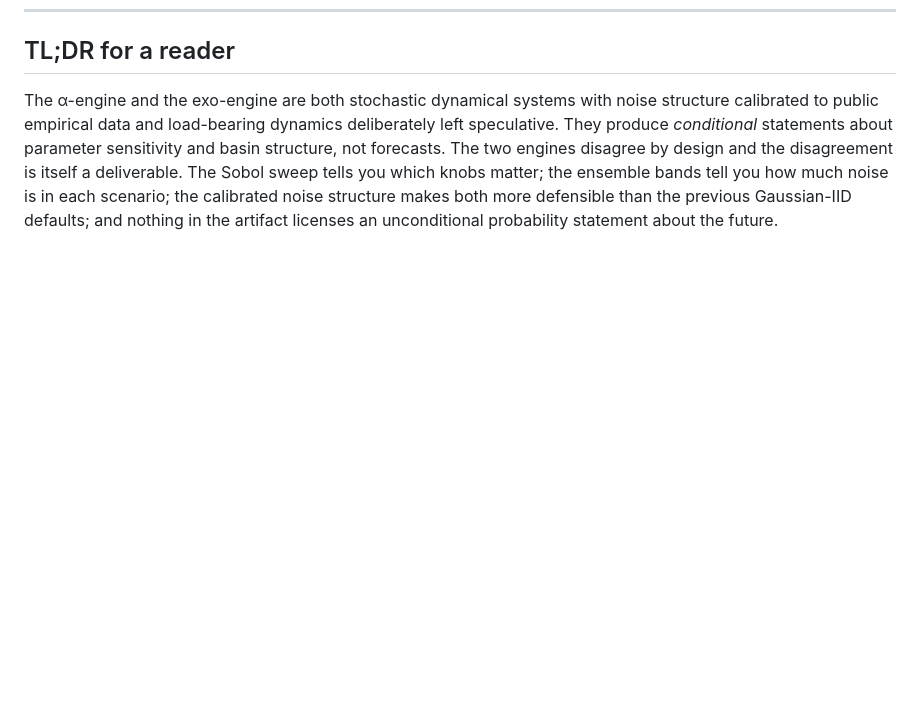
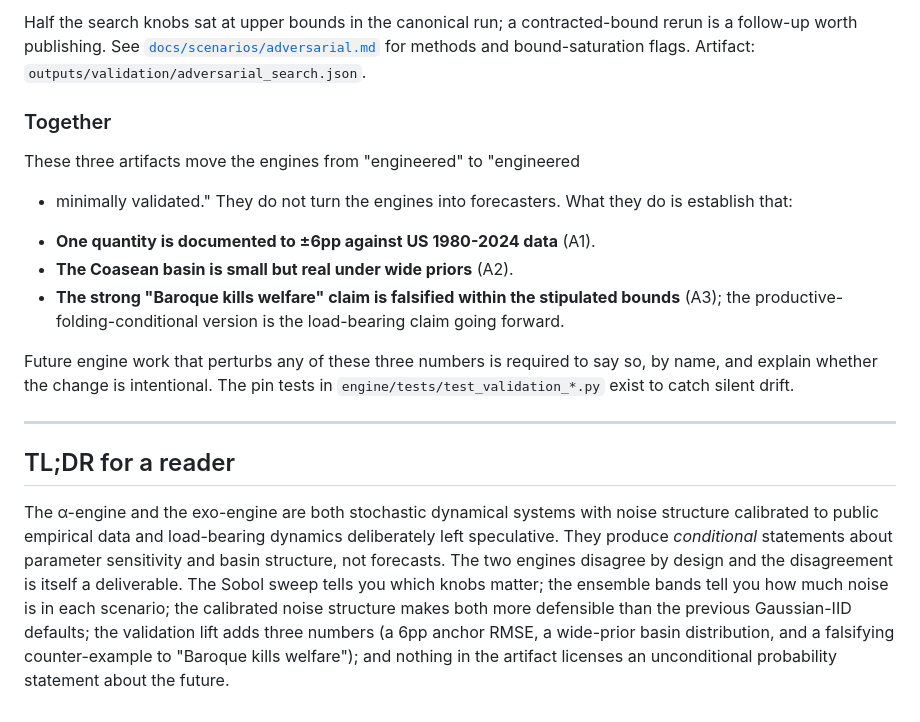
Before and after one commit to mpoliks/agentworld, a Markdown page: docs/concepts/epistemic_status.md, the part around one of its changes. Rendered like a GitHub page; blank space fills up the shorter version.

```diff
--- a/docs/concepts/epistemic_status.md
+++ b/docs/concepts/epistemic_status.md
@@ -142,3 +220,28 @@ A scenario that lands at EBI = 47.3 with band [22, 81] is telling you: "given th
+Half the search knobs sat at upper bounds in the canonical run; a
+contracted-bound rerun is a follow-up worth publishing. See
+[`docs/scenarios/adversarial.md`](../scenarios/adversarial.md) for
+methods and bound-saturation flags. Artifact:
+`outputs/validation/adversarial_search.json`.
+
+### Together
+
+These three artifacts move the engines from "engineered" to "engineered
++ minimally validated." They do not turn the engines into forecasters.
+What they do is establish that:
+
+- **One quantity is documented to ±6pp against US 1980-2024 data** (A1).
+- **The Coasean basin is small but real under wide priors** (A2).
+- **The strong "Baroque kills welfare" claim is falsified within the
+  stipulated bounds** (A3); the productive-folding-conditional version
+  is the load-bearing claim going forward.
+
+Future engine work that perturbs any of these three numbers is required
+to say so, by name, and explain whether the change is intentional. The
+pin tests in `engine/tests/test_validation_*.py` exist to catch silent
+drift.
+
+---
+
 ## TL;DR for a reader
 
-The α-engine and the exo-engine are both stochastic dynamical systems with noise structure calibrated to public empirical data and load-bearing dynamics deliberately left speculative. They produce *conditional* statements about parameter sensitivity and basin structure, not forecasts. The two engines disagree by design and the disagreement is itself a deliverable. The Sobol sweep tells you which knobs matter; the ensemble bands tell you how much noise is in each scenario; the calibrated noise structure makes both more defensible than the previous Gaussian-IID defaults; and nothing in the artifact licenses an unconditional probability statement about the future.
+The α-engine and the exo-engine are both stochastic dynamical systems with noise structure calibrated to public empirical data and load-bearing dynamics deliberately left speculative. They produce *conditional* statements about parameter sensitivity and basin structure, not forecasts. The two engines disagree by design and the disagreement is itself a deliverable. The Sobol sweep tells you which knobs matter; the ensemble bands tell you how much noise is in each scenario; the calibrated noise structure makes both more defensible than the previous Gaussian-IID defaults; the validation lift adds three numbers (a 6pp anchor RMSE, a wide-prior basin distribution, and a falsifying counter-example to "Baroque kills welfare"); and nothing in the artifact licenses an unconditional probability statement about the future.
```
Also changed, not shown: other parts of docs/concepts/epistemic_status.md (+78 -0 lines).
